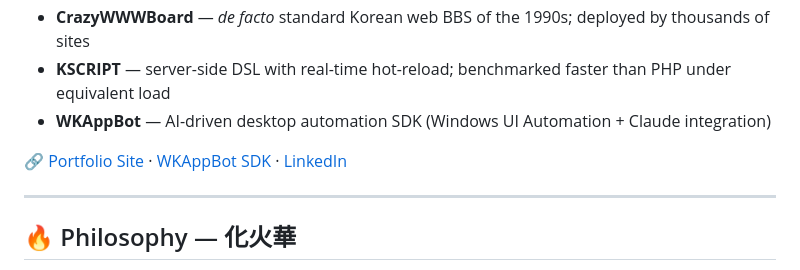
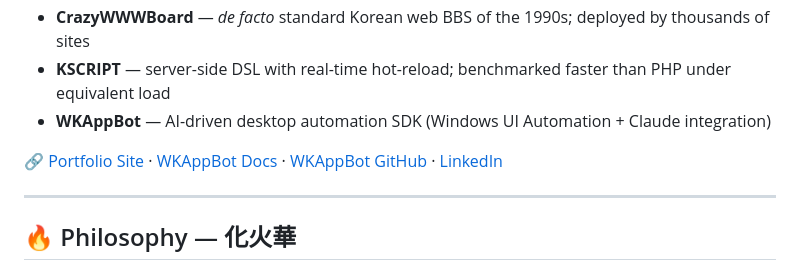
Before and after one commit to kiexpert/bitwise-sets, a Markdown page: README.md, the part around the change. GitHub-like rendering.

Commit message:
docs: README About — WKAppBot Docs 링크 추가 (비개발자 친화)

```diff
--- a/README.md
+++ b/README.md
@@ -29,7 +29,7 @@
 - **KSCRIPT** — server-side DSL with real-time hot-reload; benchmarked faster than PHP under equivalent load
 - **WKAppBot** — AI-driven desktop automation SDK (Windows UI Automation + Claude integration)
 
-🔗 [Portfolio Site](https://kiexpert.github.io/bitwise-sets/) · [WKAppBot SDK](https://github.com/kiexpert/wkappbot-sdk) · [LinkedIn](https://www.linkedin.com/in/kiexpert/)
+🔗 [Portfolio Site](https://kiexpert.github.io/bitwise-sets/) · [WKAppBot Docs](https://kiexpert.github.io/wkappbot-sdk/) · [WKAppBot GitHub](https://github.com/kiexpert/wkappbot-sdk) · [LinkedIn](https://www.linkedin.com/in/kiexpert/)
 
 ---
 
```
